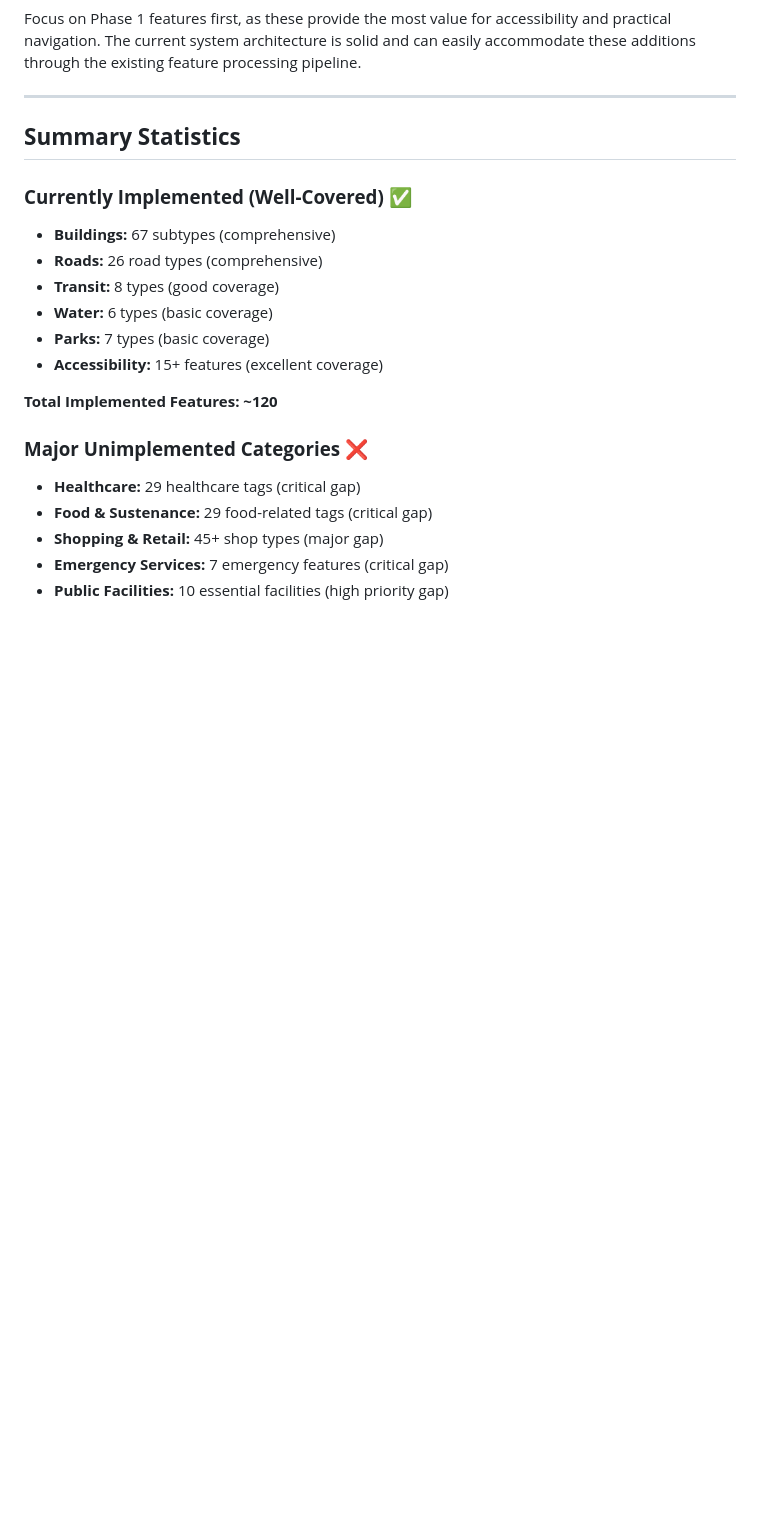
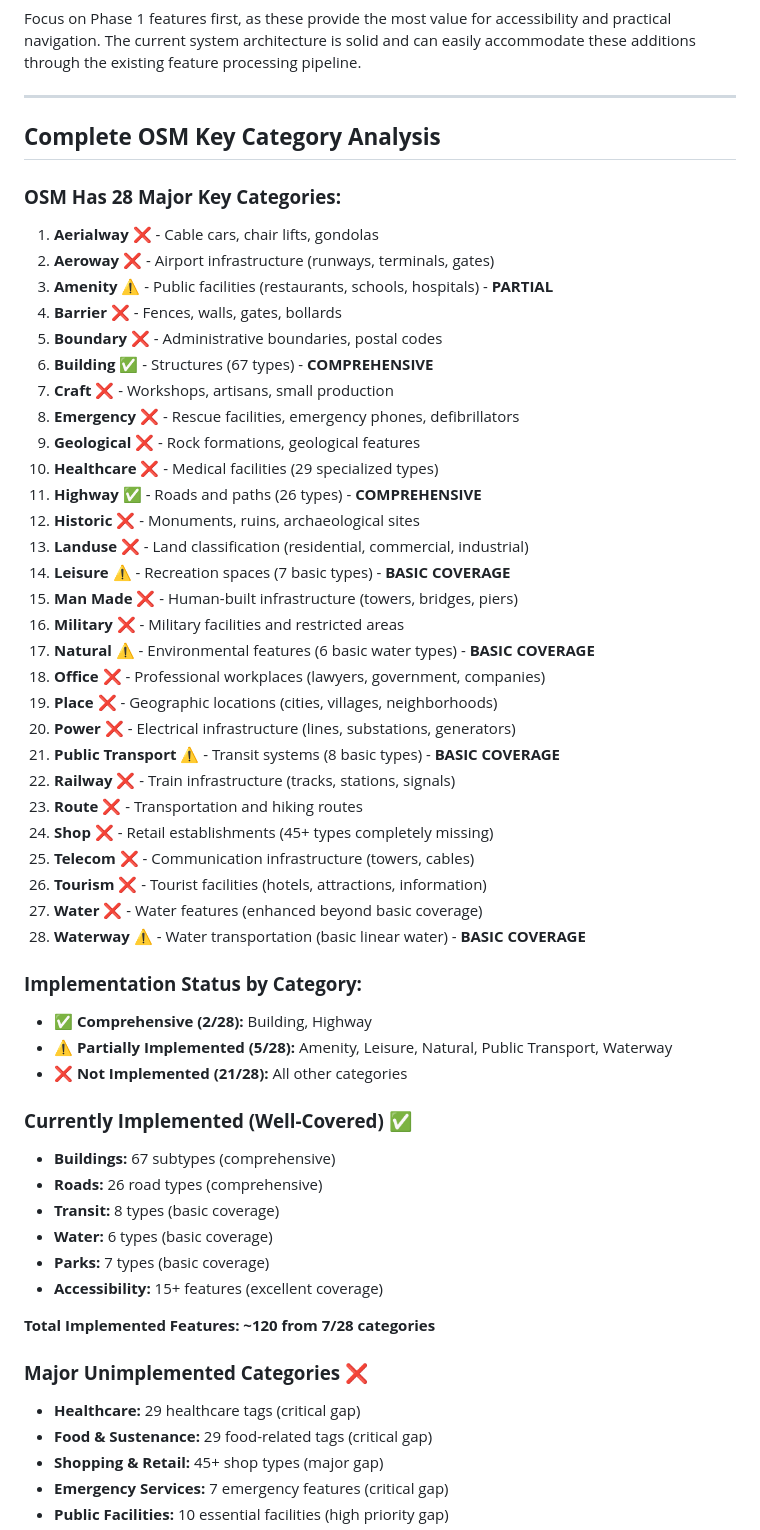
Before and after one commit to bobdodd/tile-server, a Markdown page: docs/unimplemented_osm_features.md, the part around one of its changes. Drawn GitHub-style; blank space fills up the shorter version.

```diff
--- a/docs/unimplemented_osm_features.md
+++ b/docs/unimplemented_osm_features.md
@@ -428,17 +428,52 @@ Focus on Phase 1 features first, as these provide the most value for accessibili
 
 ---
 
-## **Summary Statistics**
+## **Complete OSM Key Category Analysis**
+
+### **OSM Has 28 Major Key Categories:**
+1. **Aerialway** ❌ - Cable cars, chair lifts, gondolas
+2. **Aeroway** ❌ - Airport infrastructure (runways, terminals, gates)
+3. **Amenity** ⚠️ - Public facilities (restaurants, schools, hospitals) - **PARTIAL**
+4. **Barrier** ❌ - Fences, walls, gates, bollards
+5. **Boundary** ❌ - Administrative boundaries, postal codes
+6. **Building** ✅ - Structures (67 types) - **COMPREHENSIVE**
+7. **Craft** ❌ - Workshops, artisans, small production
+8. **Emergency** ❌ - Rescue facilities, emergency phones, defibrillators
+9. **Geological** ❌ - Rock formations, geological features
+10. **Healthcare** ❌ - Medical facilities (29 specialized types)
+11. **Highway** ✅ - Roads and paths (26 types) - **COMPREHENSIVE**
+12. **Historic** ❌ - Monuments, ruins, archaeological sites
+13. **Landuse** ❌ - Land classification (residential, commercial, industrial)
+14. **Leisure** ⚠️ - Recreation spaces (7 basic types) - **BASIC COVERAGE**
+15. **Man Made** ❌ - Human-built infrastructure (towers, bridges, piers)
+16. **Military** ❌ - Military facilities and restricted areas
+17. **Natural** ⚠️ - Environmental features (6 basic water types) - **BASIC COVERAGE**
+18. **Office** ❌ - Professional workplaces (lawyers, government, companies)
+19. **Place** ❌ - Geographic locations (cities, villages, neighborhoods)
+20. **Power** ❌ - Electrical infrastructure (lines, substations, generators)
+21. **Public Transport** ⚠️ - Transit systems (8 basic types) - **BASIC COVERAGE**
+22. **Railway** ❌ - Train infrastructure (tracks, stations, signals)
+23. **Route** ❌ - Transportation and hiking routes
+24. **Shop** ❌ - Retail establishments (45+ types completely missing)
+25. **Telecom** ❌ - Communication infrastructure (towers, cables)
+26. **Tourism** ❌ - Tourist facilities (hotels, attractions, information)
+27. **Water** ❌ - Water features (enhanced beyond basic coverage)
+28. **Waterway** ⚠️ - Water transportation (basic linear water) - **BASIC COVERAGE**
+
+### **Implementation Status by Category:**
+- **✅ Comprehensive (2/28):** Building, Highway
+- **⚠️ Partially Implemented (5/28):** Amenity, Leisure, Natural, Public Transport, Waterway
+- **❌ Not Implemented (21/28):** All other categories
 
 ### **Currently Implemented (Well-Covered) ✅**
 - **Buildings:** 67 subtypes (comprehensive)
 - **Roads:** 26 road types (comprehensive)
-- **Transit:** 8 types (good coverage)
+- **Transit:** 8 types (basic coverage)
 - **Water:** 6 types (basic coverage)
 - **Parks:** 7 types (basic coverage)
 - **Accessibility:** 15+ features (excellent coverage)
 
-**Total Implemented Features: ~120**
+**Total Implemented Features: ~120 from 7/28 categories**
 
 ### **Major Unimplemented Categories ❌**
 - **Healthcare:** 29 healthcare tags (critical gap)
```
Also changed, not shown: other parts of docs/unimplemented_osm_features.md (+27 -5 lines).
